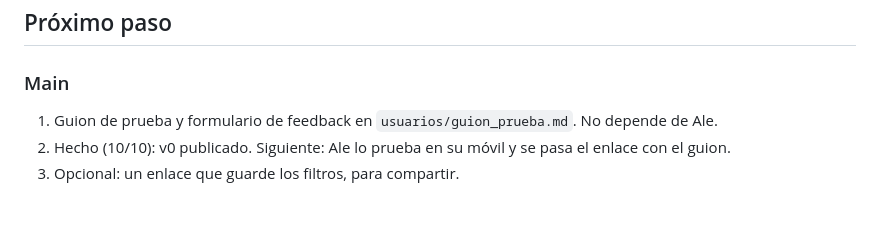
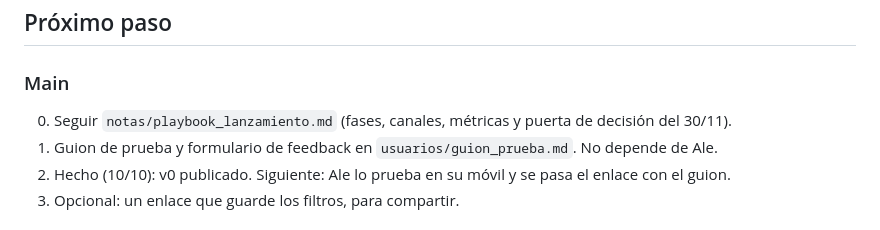
Before and after one commit to Alexcontra99/where-to-live, a Markdown page: estado.md, the part around the change. Rendered like a GitHub page.

```diff
--- a/estado.md
+++ b/estado.md
@@ -29,6 +29,7 @@ estado: activo
 
 ## Próximo paso
 ### Main
+0. Seguir `notas/playbook_lanzamiento.md` (fases, canales, métricas y puerta de decisión del 30/11).
 1. Guion de prueba y formulario de feedback en `usuarios/guion_prueba.md`. No depende de Ale.
 2. Hecho (10/10): v0 publicado. Siguiente: Ale lo prueba en su móvil y se pasa el enlace con el guion.
 3. Opcional: un enlace que guarde los filtros, para compartir.
```
Also changed, not shown: notas/playbook_lanzamiento.md (added, +86 -0 lines).
